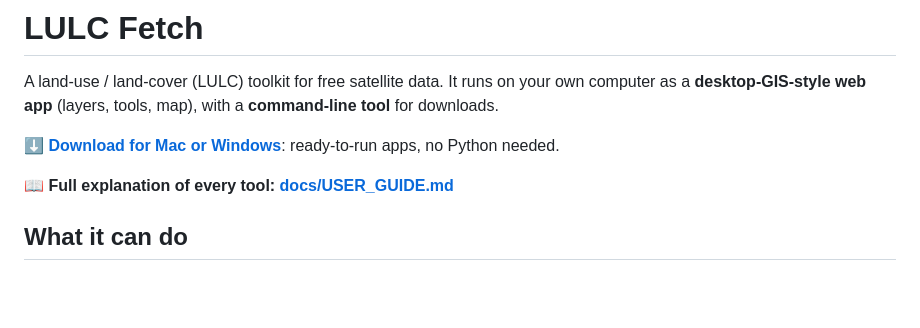
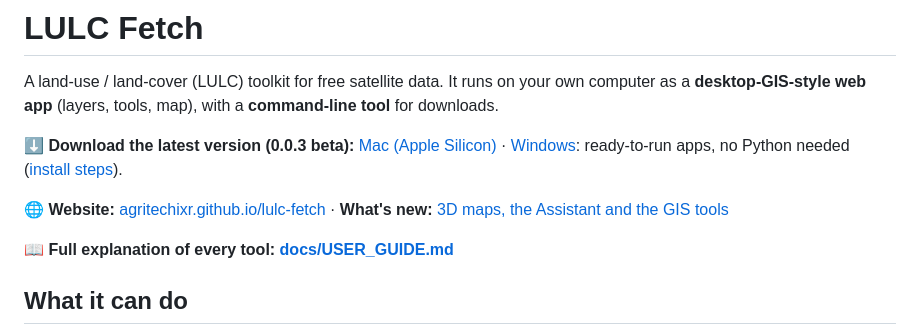
Before and after one commit to agritechixr/lulc-fetch, a Markdown page: README.md, the part around one of its changes. GitHub-like rendering; blank space fills up the shorter version.

```diff
--- a/README.md
+++ b/README.md
@@ -2,7 +2,9 @@
 
 A land-use / land-cover (LULC) toolkit for free satellite data. It runs on your own computer as a **desktop-GIS-style web app** (layers, tools, map), with a **command-line tool** for downloads.
 
-⬇️ **[Download for Mac or Windows](#download-mac-and-windows-no-installation-of-python-needed)**: ready-to-run apps, no Python needed.
+⬇️ **Download the latest version (0.0.3 beta):** [Mac (Apple Silicon)](https://github.com/agritechixr/lulc-fetch/releases/latest/download/LULC-Fetch-macOS-AppleSilicon.dmg) · [Windows](https://github.com/agritechixr/lulc-fetch/releases/latest/download/LULC-Fetch-Windows.zip): ready-to-run apps, no Python needed ([install steps](#download-mac-and-windows-no-installation-of-python-needed)).
+
+🌐 **Website:** [agritechixr.github.io/lulc-fetch](https://agritechixr.github.io/lulc-fetch/) · **What's new:** [3D maps, the Assistant and the GIS tools](https://agritechixr.github.io/lulc-fetch/gis.html)
 
 📖 **Full explanation of every tool: [docs/USER_GUIDE.md](docs/USER_GUIDE.md)**
 
```
Also changed, not shown: other parts of README.md (+13 -5 lines).
